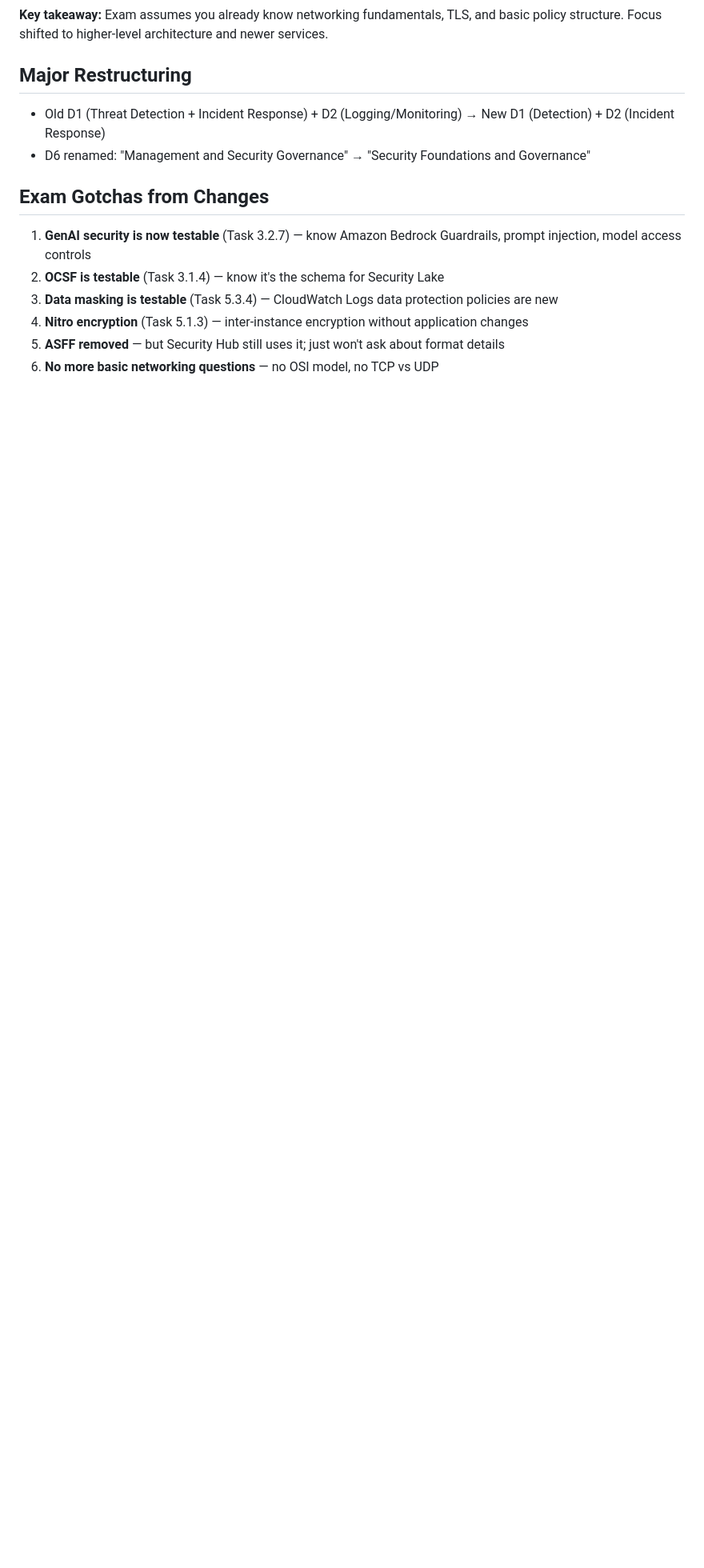
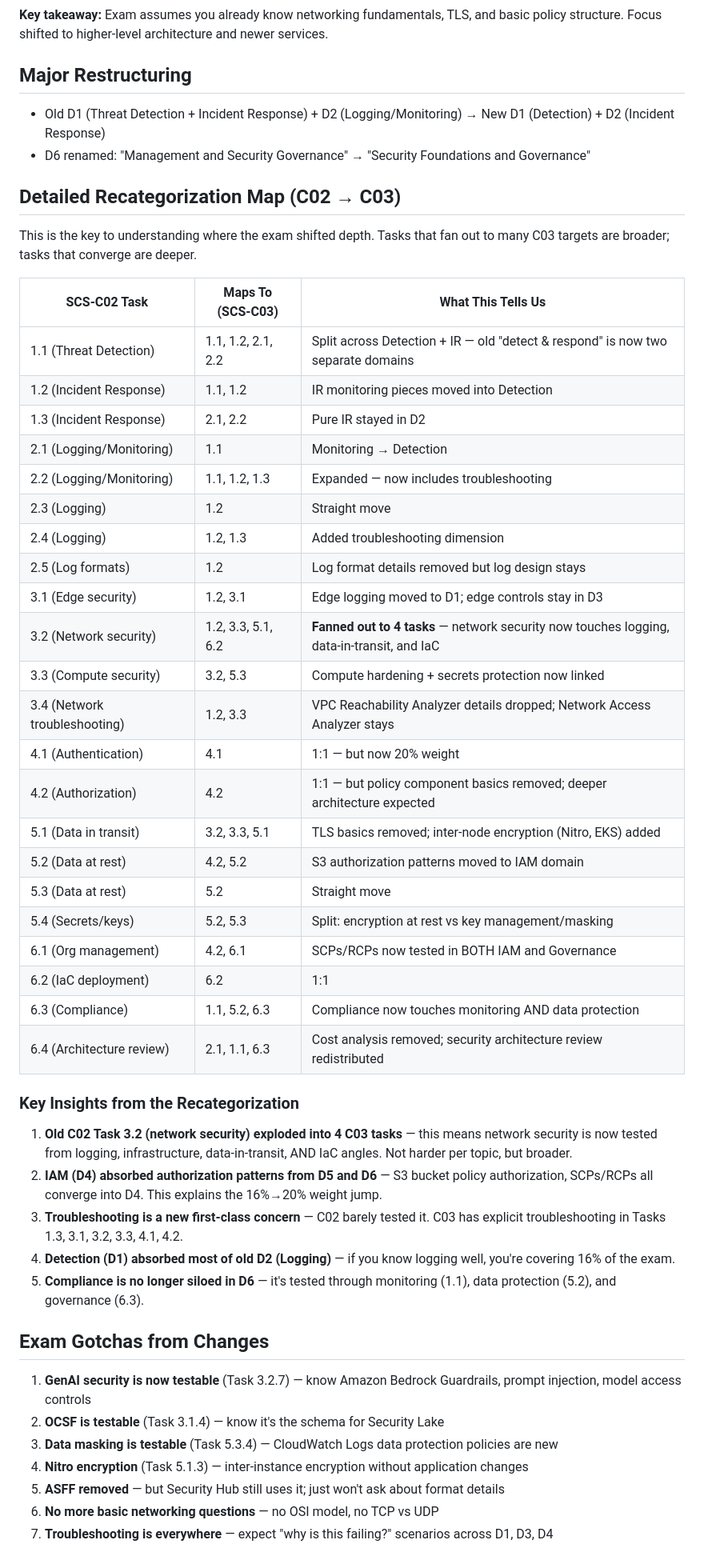
Before and after one commit to kiquetal/aws-security-speciality-2026, a Markdown page: notes/scs-c03-appendix-b-changes.md, the part around the change. Shown at 80% size. Drawn GitHub-style; blank space fills up the shorter version.

Commit message:
Add attack roadmap (depth-first) and expand Appendix B with recategorization map

```diff
--- a/notes/scs-c03-appendix-b-changes.md
+++ b/notes/scs-c03-appendix-b-changes.md
@@ -49,6 +49,43 @@
 - Old D1 (Threat Detection + Incident Response) + D2 (Logging/Monitoring) → New D1 (Detection) + D2 (Incident Response)
 - D6 renamed: "Management and Security Governance" → "Security Foundations and Governance"
 
+## Detailed Recategorization Map (C02 → C03)
+
+This is the key to understanding where the exam shifted depth. Tasks that fan out to many C03 targets are broader; tasks that converge are deeper.
+
+| SCS-C02 Task | Maps To (SCS-C03) | What This Tells Us |
+|---|---|---|
+| 1.1 (Threat Detection) | 1.1, 1.2, 2.1, 2.2 | Split across Detection + IR — old "detect & respond" is now two separate domains |
+| 1.2 (Incident Response) | 1.1, 1.2 | IR monitoring pieces moved into Detection |
+| 1.3 (Incident Response) | 2.1, 2.2 | Pure IR stayed in D2 |
+| 2.1 (Logging/Monitoring) | 1.1 | Monitoring → Detection |
+| 2.2 (Logging/Monitoring) | 1.1, 1.2, 1.3 | Expanded — now includes troubleshooting |
+| 2.3 (Logging) | 1.2 | Straight move |
+| 2.4 (Logging) | 1.2, 1.3 | Added troubleshooting dimension |
+| 2.5 (Log formats) | 1.2 | Log format details removed but log design stays |
+| 3.1 (Edge security) | 1.2, 3.1 | Edge logging moved to D1; edge controls stay in D3 |
+| 3.2 (Network security) | 1.2, 3.3, 5.1, 6.2 | **Fanned out to 4 tasks** — network security now touches logging, data-in-transit, and IaC |
+| 3.3 (Compute security) | 3.2, 5.3 | Compute hardening + secrets protection now linked |
+| 3.4 (Network troubleshooting) | 1.2, 3.3 | VPC Reachability Analyzer details dropped; Network Access Analyzer stays |
+| 4.1 (Authentication) | 4.1 | 1:1 — but now 20% weight |
+| 4.2 (Authorization) | 4.2 | 1:1 — but policy component basics removed; deeper architecture expected |
+| 5.1 (Data in transit) | 3.2, 3.3, 5.1 | TLS basics removed; inter-node encryption (Nitro, EKS) added |
+| 5.2 (Data at rest) | 4.2, 5.2 | S3 authorization patterns moved to IAM domain |
+| 5.3 (Data at rest) | 5.2 | Straight move |
+| 5.4 (Secrets/keys) | 5.2, 5.3 | Split: encryption at rest vs key management/masking |
+| 6.1 (Org management) | 4.2, 6.1 | SCPs/RCPs now tested in BOTH IAM and Governance |
+| 6.2 (IaC deployment) | 6.2 | 1:1 |
+| 6.3 (Compliance) | 1.1, 5.2, 6.3 | Compliance now touches monitoring AND data protection |
+| 6.4 (Architecture review) | 2.1, 1.1, 6.3 | Cost analysis removed; security architecture review redistributed |
+
+### Key Insights from the Recategorization
+
+1. **Old C02 Task 3.2 (network security) exploded into 4 C03 tasks** — this means network security is now tested from logging, infrastructure, data-in-transit, AND IaC angles. Not harder per topic, but broader.
+2. **IAM (D4) absorbed authorization patterns from D5 and D6** — S3 bucket policy authorization, SCPs/RCPs all converge into D4. This explains the 16%→20% weight jump.
+3. **Troubleshooting is a new first-class concern** — C02 barely tested it. C03 has explicit troubleshooting in Tasks 1.3, 3.1, 3.2, 3.3, 4.1, 4.2.
+4. **Detection (D1) absorbed most of old D2 (Logging)** — if you know logging well, you're covering 16% of the exam.
+5. **Compliance is no longer siloed in D6** — it's tested through monitoring (1.1), data protection (5.2), and governance (6.3).
+
 ## Exam Gotchas from Changes
 
 1. **GenAI security is now testable** (Task 3.2.7) — know Amazon Bedrock Guardrails, prompt injection, model access controls
@@ -57,3 +94,4 @@
 4. **Nitro encryption** (Task 5.1.3) — inter-instance encryption without application changes
 5. **ASFF removed** — but Security Hub still uses it; just won't ask about format details
 6. **No more basic networking questions** — no OSI model, no TCP vs UDP
+7. **Troubleshooting is everywhere** — expect "why is this failing?" scenarios across D1, D3, D4
```
Also changed, not shown: notes/attack-roadmap.md (added, +97 -0 lines).
